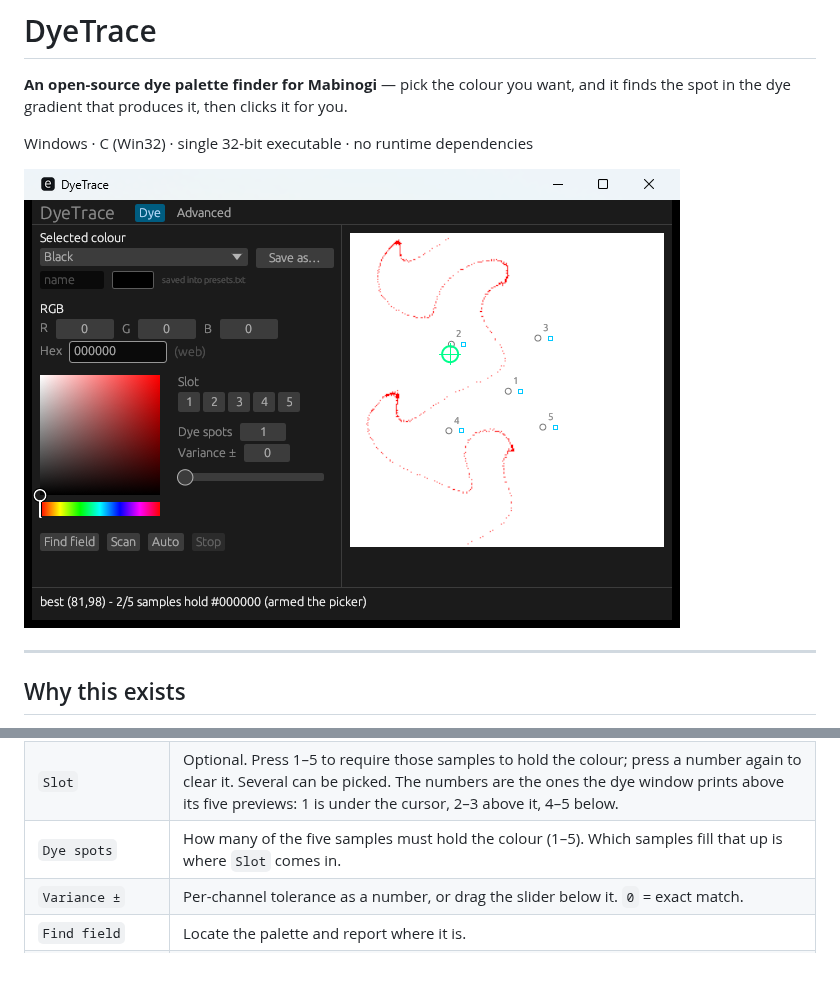
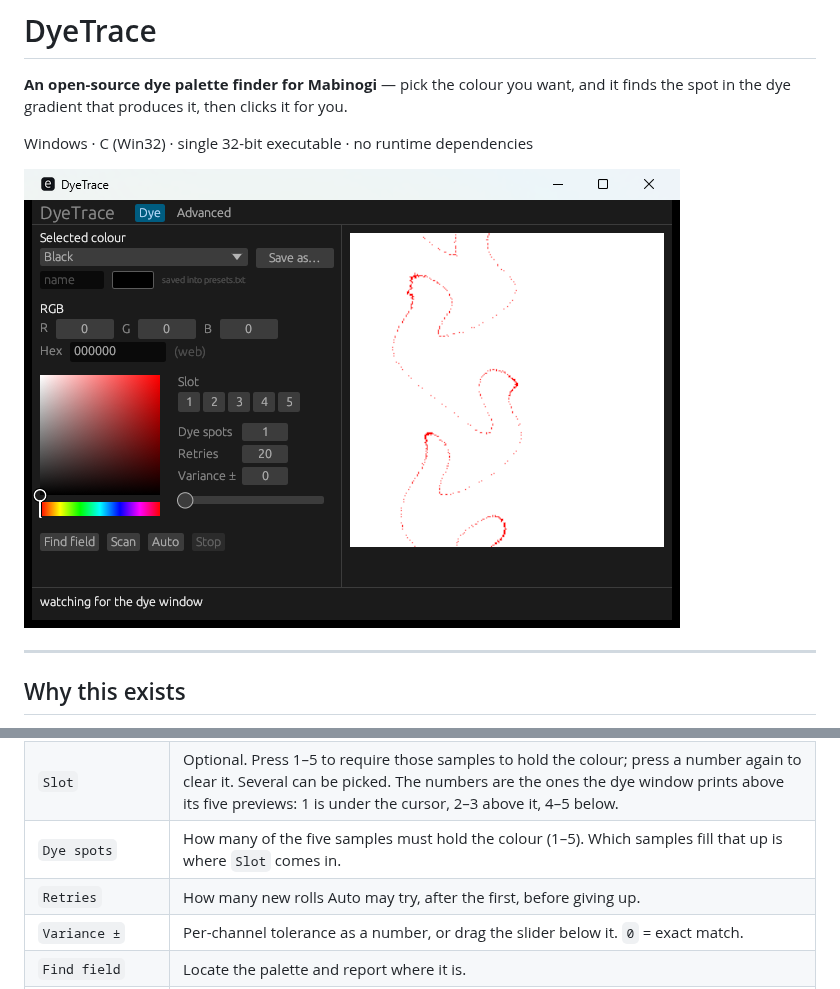
Before and after one commit to ryuugana/DyeTrace, a Markdown page: README.md, 2 parts joined by grey strips. Drawn GitHub-style; pictures changed too: docs/captures/ui.png.

```diff
--- a/README.md
+++ b/README.md
@@ -84,6 +84,7 @@ rolled again they disappear until the next Scan.
 | Colour square + hue strip | Pick the colour visually; the square follows the chosen colour. |
 | `Slot` | Optional. Press 1–5 to require those samples to hold the colour; press a number again to clear it. Several can be picked. The numbers are the ones the dye window prints above its five previews: 1 is under the cursor, 2–3 above it, 4–5 below. |
 | `Dye spots` | How many of the five samples must hold the colour (1–5). Which samples fill that up is where `Slot` comes in. |
+| `Retries` | How many new rolls Auto may try, after the first, before giving up. |
 | `Variance ±` | Per-channel tolerance as a number, or drag the slider below it. `0` = exact match. |
 | `Find field` | Locate the palette and report where it is. |
 | `Scan` | Read the client's sample offsets, search, and draw the hit map. Nothing is clicked except Pick Color, and only if the picker is not already armed. |
```
Also changed, not shown: 1 other file.
